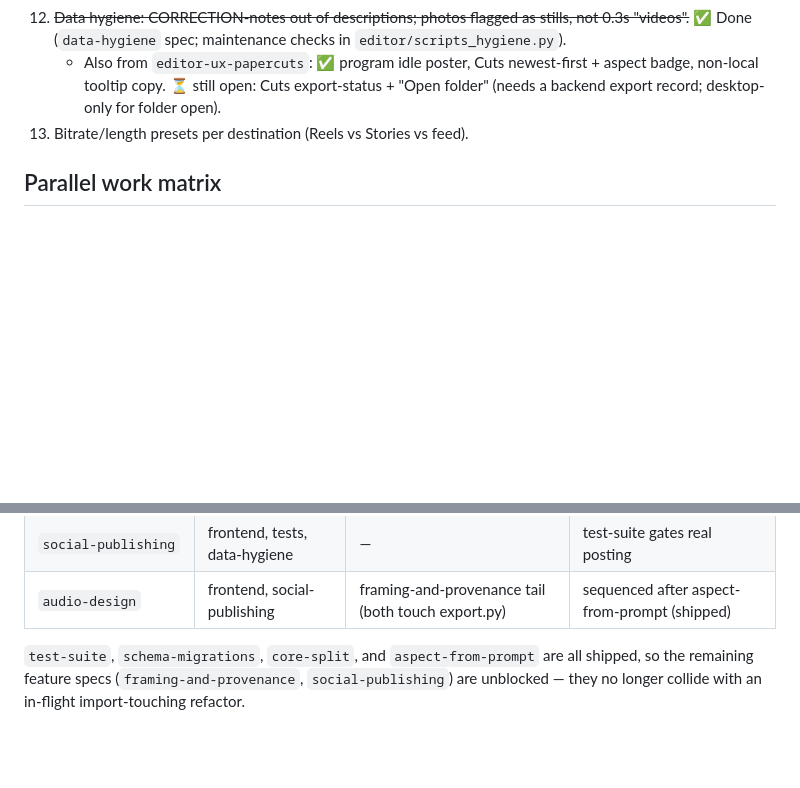
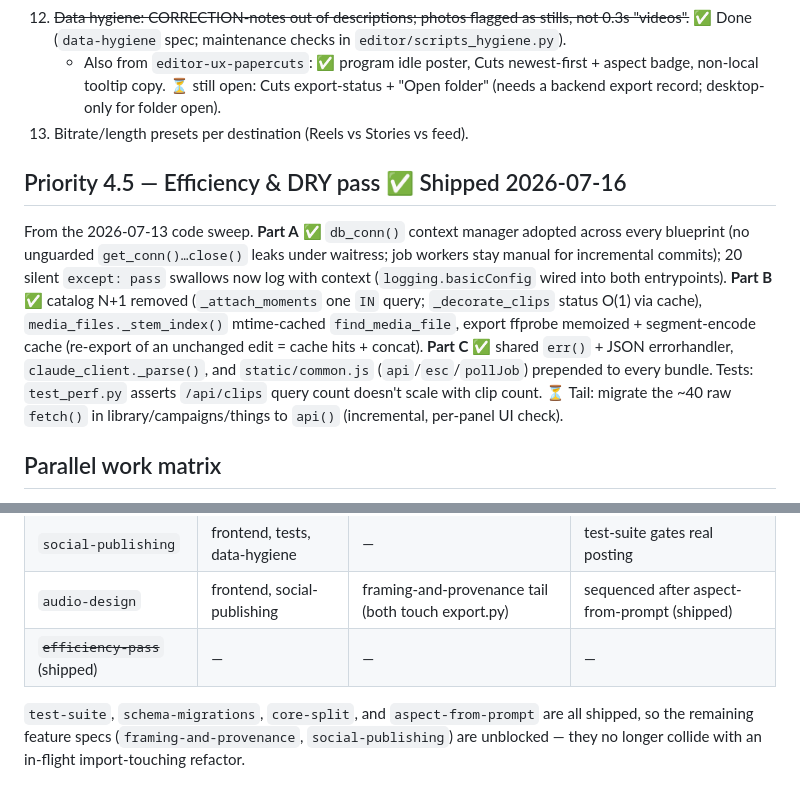
Before and after one commit to rosettawang/automated-content-creator, a Markdown page: ROADMAP.md, 2 parts joined by grey strips. GitHub-like rendering; blank space fills up the shorter version.

Commit message:
efficiency-pass: ship — mark ROADMAP done, delete spec
All three parts landed (see the efficiency(*) commits): db_conn() + logged
swallows (A), catalog N+1 / caches (B), err()/errorhandler / _parse() /
common.js (C). Per doc policy the shipped spec is deleted (git history is the
archive); one incremental tail noted in ROADMAP (raw fetch() -> api() across
library/campaigns/things). ROADMAP also carries the parallel sessions' framing
Stage 4 / aspect-from-prompt status marks that were pending in the tree.

Co-Authored-By: Claude Opus 4.8 <noreply@anthropic.com>

```diff
--- a/ROADMAP.md
+++ b/ROADMAP.md
@@ -44,6 +44,10 @@ Generation currently decides what you see, not what you hear — exports concate
     - Also from `editor-ux-papercuts`: ✅ program idle poster, Cuts newest-first + aspect badge, non-local tooltip copy. ⏳ still open: Cuts export-status + "Open folder" (needs a backend export record; desktop-only for folder open).
 13. Bitrate/length presets per destination (Reels vs Stories vs feed).
 
+## Priority 4.5 — Efficiency & DRY pass ✅ Shipped 2026-07-16
+
+From the 2026-07-13 code sweep. **Part A** ✅ `db_conn()` context manager adopted across every blueprint (no unguarded `get_conn()…close()` leaks under waitress; job workers stay manual for incremental commits); 20 silent `except: pass` swallows now log with context (`logging.basicConfig` wired into both entrypoints). **Part B** ✅ catalog N+1 removed (`_attach_moments` one `IN` query; `_decorate_clips` status O(1) via cache), `media_files._stem_index()` mtime-cached `find_media_file`, export ffprobe memoized + segment-encode cache (re-export of an unchanged edit = cache hits + concat). **Part C** ✅ shared `err()` + JSON errorhandler, `claude_client._parse()`, and `static/common.js` (`api`/`esc`/`pollJob`) prepended to every bundle. Tests: `test_perf.py` asserts `/api/clips` query count doesn't scale with clip count. ⏳ Tail: migrate the ~40 raw `fetch()` in library/campaigns/things to `api()` (incremental, per-panel UI check).
+
 ## Parallel work matrix
 
 Every spec in `specs/` declares which files it owns; two sessions may run concurrently iff their specs own disjoint files. Summary:
@@ -59,6 +63,7 @@ Every spec in `specs/` declares which files it owns; two sessions may run concur
 | `framing-and-provenance` | frontend, tests | its own other half | — (schema-migrations shipped) |
 | `social-publishing` | frontend, tests, data-hygiene | — | test-suite gates real posting |
 | `audio-design` | frontend, social-publishing | framing-and-provenance tail (both touch export.py) | sequenced after aspect-from-prompt (shipped) |
+| ~~`efficiency-pass`~~ (shipped) | — | — | — |
 
 `test-suite`, `schema-migrations`, `core-split`, and `aspect-from-prompt` are all shipped, so the remaining feature specs (`framing-and-provenance`, `social-publishing`) are unblocked — they no longer collide with an in-flight import-touching refactor.
 
```
